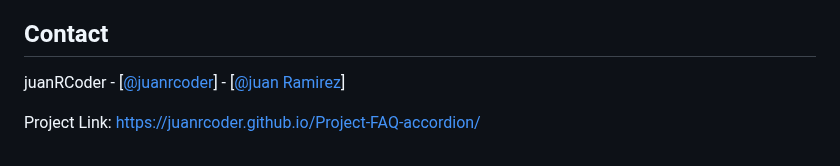
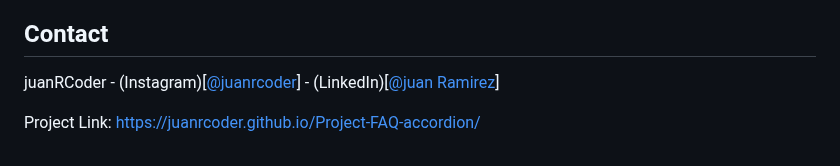
Before and after one commit to juanRCoder/Repository-Test_Case, a Markdown page: README.md, the part around the change. Rendered like a GitHub page.

```diff
--- a/README.md
+++ b/README.md
@@ -161,6 +161,6 @@ Link: [https://fonts.googleapis.com/css2?family=Work+Sans:wght@400;600;700&displ
 
 
 ## Contact
-juanRCoder - [[@juanrcoder](https://www.instagram.com/juanrcoder/)] -  [[@juan Ramirez](https://www.linkedin.com/in/juan-ramirez-490b84271/)]
+juanRCoder - (Instagram)[[@juanrcoder](https://www.instagram.com/juanrcoder/)] -  (LinkedIn)[[@juan Ramirez](https://www.linkedin.com/in/juan-ramirez-490b84271/)]
 
 Project Link: [https://juanrcoder.github.io/Project-FAQ-accordion/](https://juanrcoder.github.io/Project-FAQ-accordion/)
```
